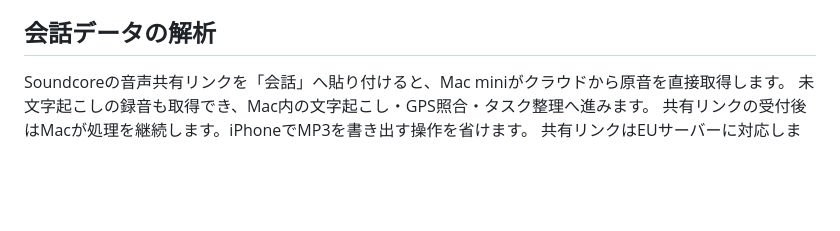
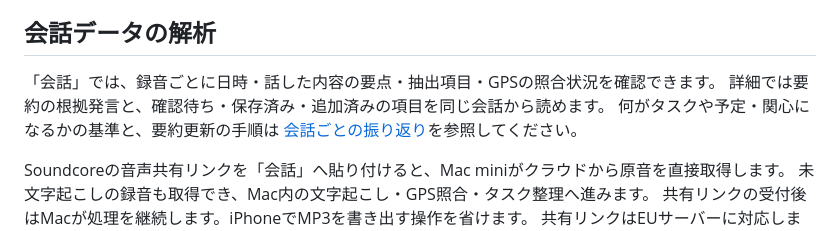
Before and after one commit to kds1010/daily-reader, a Markdown page: README.md, the part around the change. GitHub-like rendering; blank space fills up the shorter version.

Commit message:
Document per-recording conversation review and evidence boundaries

```diff
--- a/README.md
+++ b/README.md
@@ -13,6 +13,11 @@ iPhone・macOSの「今日」→「PayPayの支払い明細」から、PayPayで
 明細はGit・Codexへ送りません。操作・対応形式・制限は[支払い明細](docs/payment-history.md)を参照してください。
 
 ## 会話データの解析
+
+「会話」では、録音ごとに日時・話した内容の要点・抽出項目・GPSの照合状況を確認できます。
+詳細では要約の根拠発言と、確認待ち・保存済み・追加済みの項目を同じ会話から読めます。
+何がタスクや予定・関心になるかの基準と、要約更新の手順は
+[会話ごとの振り返り](docs/conversation-overview.md)を参照してください。
 
 Soundcoreの音声共有リンクを「会話」へ貼り付けると、Mac miniがクラウドから原音を直接取得します。
 未文字起こしの録音も取得でき、Mac内の文字起こし・GPS照合・タスク整理へ進みます。
```
Also changed, not shown: AGENT_CONTEXT.md (+9 -0 lines), docs/conversation-overview.md (added, +82 -0 lines).
